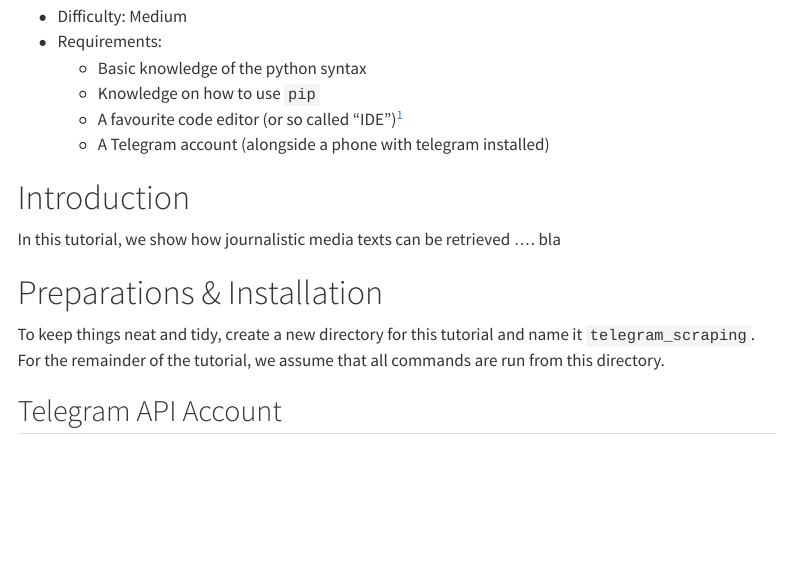
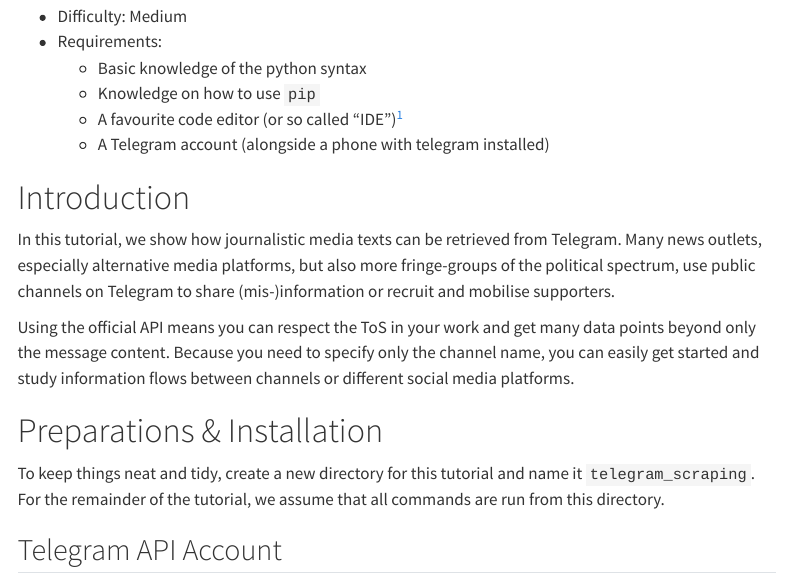
Before and after one commit to opted-eu/tutorial_website, a Quarto document (tutorial_website/tutorials/telegram_scraping/index.qmd): the page in a window 1100 px wide, from 140 px down. Rendered offline with R 4.5, knitr and Pandoc in place of Quarto, with nearby package versions; menus at the side of the page are left out; long lines of code are wrapped.

Commit message:
add tutorial

```diff
--- a/tutorial_website/tutorials/telegram_scraping/index.qmd
+++ b/tutorial_website/tutorials/telegram_scraping/index.qmd
@@ -15,7 +15,9 @@
 
 # Introduction
 
-In this tutorial, we show how journalistic media texts can be retrieved .... bla
+In this tutorial, we show how journalistic media texts can be retrieved from Telegram. Many news outlets, especially alternative media platforms, but also more fringe-groups of the political spectrum, use public channels on Telegram to share (mis-)information or recruit and mobilise supporters.
+
+Using the official API means you can respect the ToS in your work and get many data points beyond only the message content. Because you need to specify only the channel name, you can easily get started and study information flows between channels or different social media platforms.
 
 # Preparations & Installation
 
```
